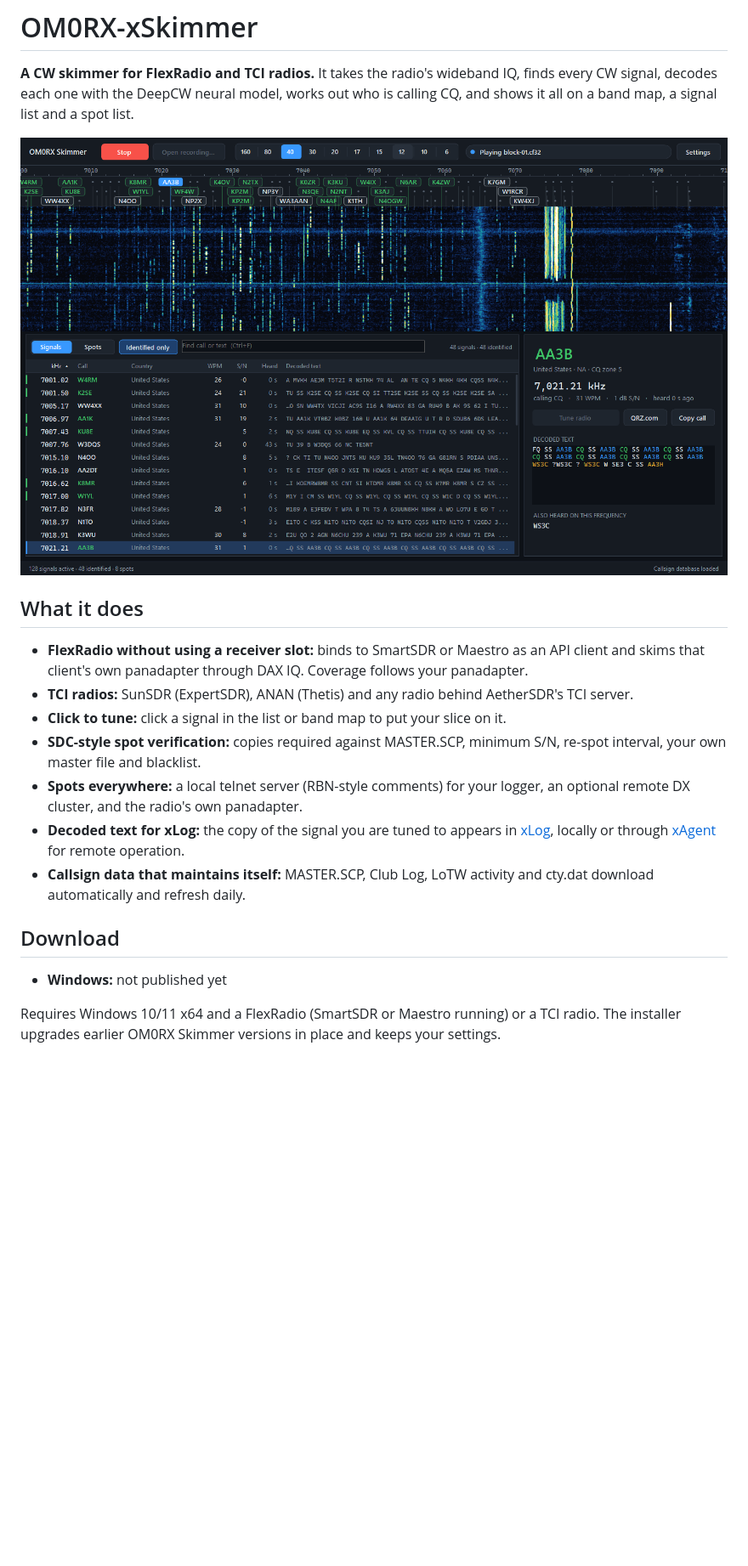
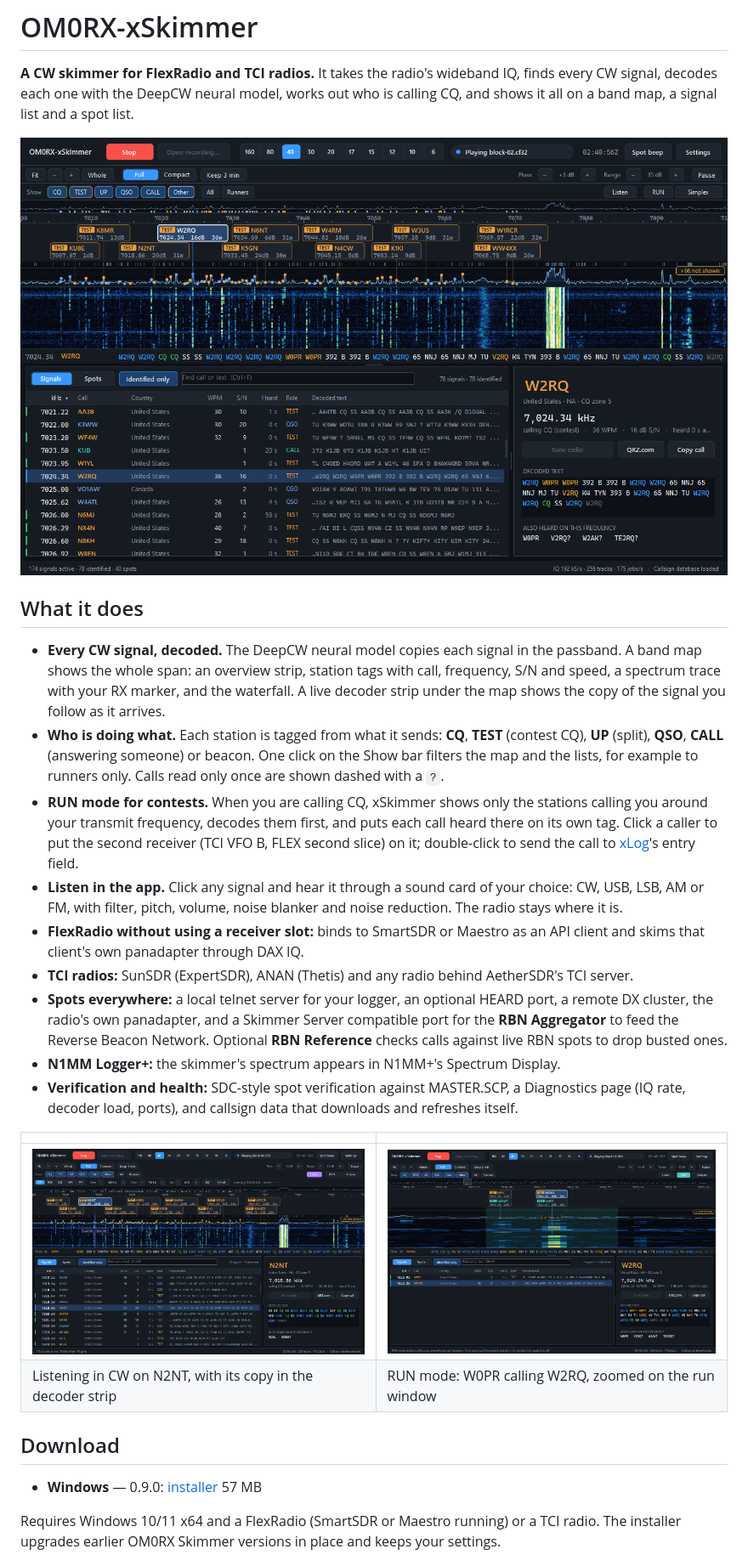
Before and after one commit to oliverbross/OM0RX-xSuite, a Markdown page: apps/xskimmer.md, the part around one of its changes. Shown at 85% size. Rendered like a GitHub page; pictures changed too: images/xskimmer-listen.png (added), images/xskimmer-main.png, images/xskimmer-run.png (added); blank space fills up the shorter version.

Commit message:
Publish OM0RX-xSkimmer 0.9.0
Release entry, download links, new feature list and screenshots
(main window with live decoder strip, listening, RUN mode).

Co-Authored-By: Claude Opus 5.5 <noreply@anthropic.com>

```diff
--- a/apps/xskimmer.md
+++ b/apps/xskimmer.md
@@ -9,27 +9,46 @@ list.
 
 ## What it does
 
+- **Every CW signal, decoded.** The DeepCW neural model copies each signal in
+  the passband. A band map shows the whole span: an overview strip, station
+  tags with call, frequency, S/N and speed, a spectrum trace with your RX
+  marker, and the waterfall. A live decoder strip under the map shows the copy
+  of the signal you follow as it arrives.
+- **Who is doing what.** Each station is tagged from what it sends: **CQ**,
+  **TEST** (contest CQ), **UP** (split), **QSO**, **CALL** (answering someone)
+  or beacon. One click on the Show bar filters the map and the lists, for
+  example to runners only. Calls read only once are shown dashed with a `?`.
+- **RUN mode for contests.** When you are calling CQ, xSkimmer shows only the
+  stations calling you around your transmit frequency, decodes them first, and
+  puts each call heard there on its own tag. Click a caller to put the second
+  receiver (TCI VFO B, FLEX second slice) on it; double-click to send the call
+  to [xLog](xlog.md)'s entry field.
+- **Listen in the app.** Click any signal and hear it through a sound card of
+  your choice: CW, USB, LSB, AM or FM, with filter, pitch, volume, noise
+  blanker and noise reduction. The radio stays where it is.
 - **FlexRadio without using a receiver slot:** binds to SmartSDR or Maestro as
-  an API client and skims that client's own panadapter through DAX IQ. Coverage
-  follows your panadapter.
+  an API client and skims that client's own panadapter through DAX IQ.
 - **TCI radios:** SunSDR (ExpertSDR), ANAN (Thetis) and any radio behind
   AetherSDR's TCI server.
-- **Click to tune:** click a signal in the list or band map to put your slice
-  on it.
-- **SDC-style spot verification:** copies required against MASTER.SCP, minimum
-  S/N, re-spot interval, your own master file and blacklist.
-- **Spots everywhere:** a local telnet server (RBN-style comments) for your
-  logger, an optional remote DX cluster, and the radio's own panadapter.
-- **Decoded text for xLog:** the copy of the signal you are tuned to appears
-  in [xLog](xlog.md), locally or through [xAgent](xagent.md) for remote
-  operation.
-- **Callsign data that maintains itself:** MASTER.SCP, Club Log, LoTW activity
-  and cty.dat download automatically and refresh daily.
+- **Spots everywhere:** a local telnet server for your logger, an optional
+  HEARD port, a remote DX cluster, the radio's own panadapter, and a Skimmer
+  Server compatible port for the **RBN Aggregator** to feed the Reverse Beacon
+  Network. Optional **RBN Reference** checks calls against live RBN spots to
+  drop busted ones.
+- **N1MM Logger+:** the skimmer's spectrum appears in N1MM+'s Spectrum Display.
+- **Verification and health:** SDC-style spot verification against MASTER.SCP,
+  a Diagnostics page (IQ rate, decoder load, ports), and callsign data that
+  downloads and refreshes itself.
+
+| | |
+|---|---|
+| ![Listening in the app on N2NT, with the live copy under the map](../images/xskimmer-listen.png) | ![RUN mode: the stations calling around the run frequency](../images/xskimmer-run.png) |
+| Listening in CW on N2NT, with its copy in the decoder strip | RUN mode: W0PR calling W2RQ, zoomed on the run window |
 
 ## Download
 
 <!-- xsuite:downloads -->
-- **Windows:** not published yet
+- **Windows** — 0.9.0: [installer](https://github.com/oliverbross/OM0RX-xSuite/releases/download/xskimmer-v0.9.0/OM0RX-xSkimmer-0.9.0-setup.exe) 57 MB
 <!-- /xsuite:downloads -->
 
 Requires Windows 10/11 x64 and a FlexRadio (SmartSDR or Maestro running) or a
```
Also changed, not shown: other parts of apps/xskimmer.md (+4 -2 lines), README.md (+6 -4 lines), 1 other file.
